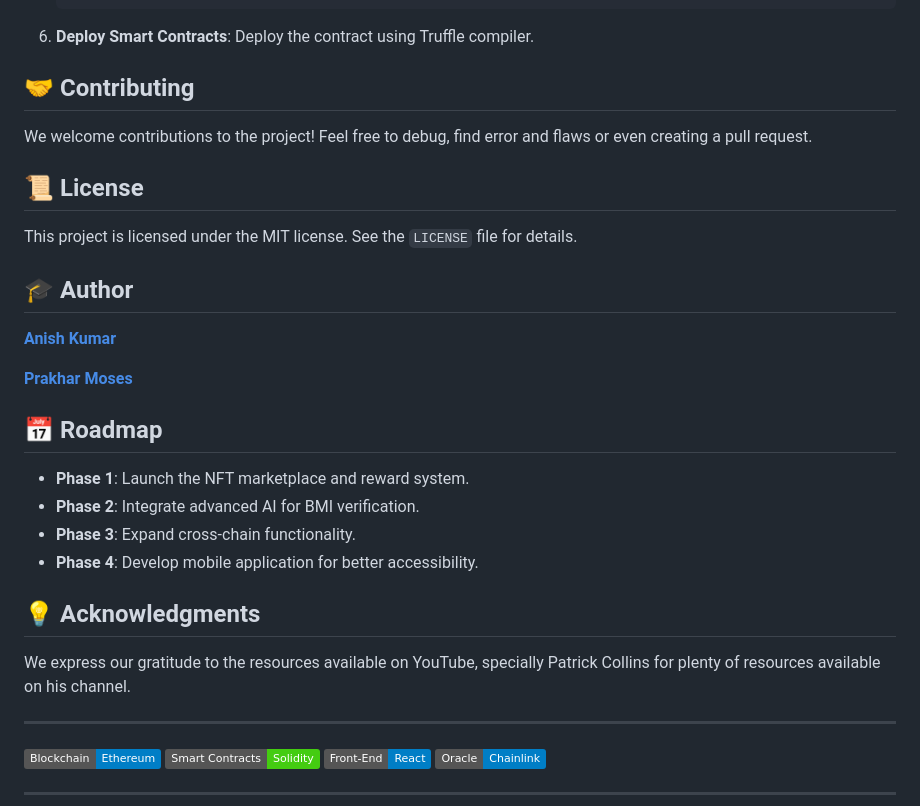
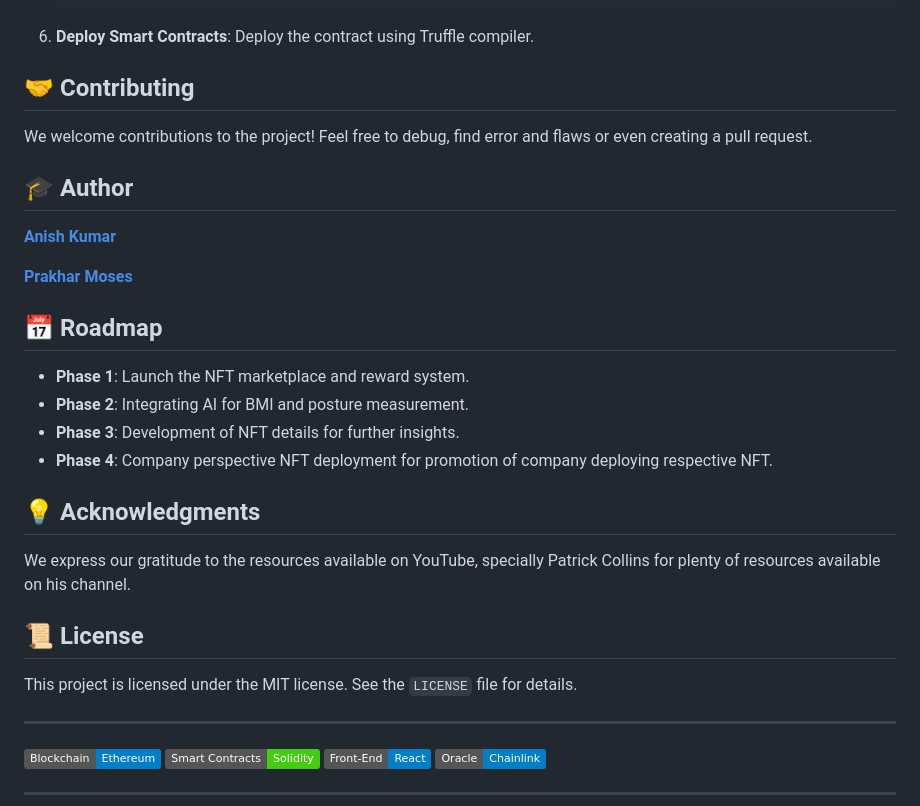
Before and after one commit to Anish2915/Health-BlockChain, a Markdown page: README.md, the part around the change. GitHub-like rendering; badges without logos.

```diff
--- a/README.md
+++ b/README.md
@@ -93,9 +93,6 @@
 ## 🤝 Contributing
 We welcome contributions to the project! Feel free to debug, find error and flaws or even creating a pull request.
 
-## 📜 License
-This project is licensed under the MIT license. See the `LICENSE` file for details.
-
 ## <div id='author'>🎓 Author</div>
 
 <p> <a href="https://github.com/Anish2915"><b>Anish Kumar </b><a/></p>
@@ -103,12 +100,15 @@ This project is licensed under the MIT license. See the `LICENSE` file for detai
 
 ## 📅 Roadmap
 - **Phase 1**: Launch the NFT marketplace and reward system.
-- **Phase 2**: Integrate advanced AI for BMI verification.
-- **Phase 3**: Expand cross-chain functionality.
-- **Phase 4**: Develop mobile application for better accessibility.
+- **Phase 2**: Integrating AI for BMI and posture measurement.
+- **Phase 3**: Development of NFT details for further insights.
+- **Phase 4**: Company perspective NFT deployment for promotion of company deploying respective NFT.
 
 ## 💡 Acknowledgments
 We express our gratitude to the resources available on YouTube, specially Patrick Collins for plenty of resources available on his channel.
+
+## 📜 License
+This project is licensed under the MIT license. See the `LICENSE` file for details.
 
 ---
 
```
